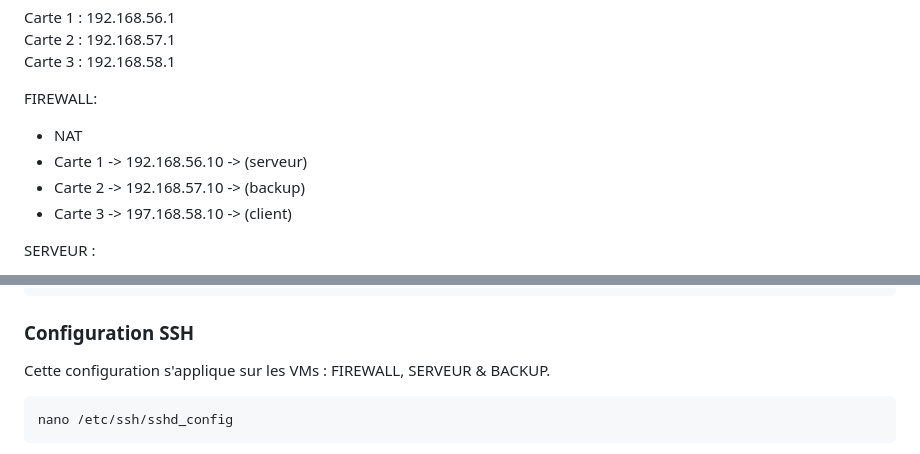
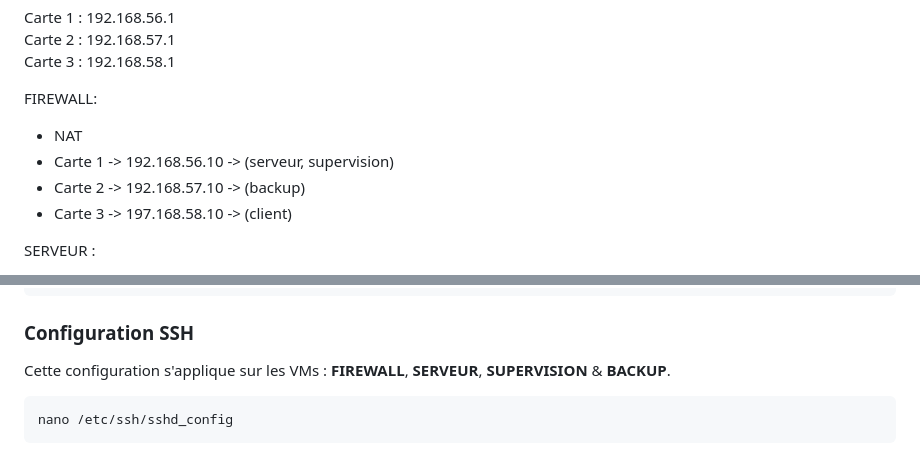
Before and after one commit to JohannChiarotto/Reseau_linux_b2, a Markdown page: commandes_configurations.md, 2 parts joined by grey strips. Drawn GitHub-style.

Commit message:
changements mineurs

````diff
--- a/commandes_configurations.md
+++ b/commandes_configurations.md
@@ -22,7 +22,7 @@ Carte 3 : 192.168.58.1
 
 FIREWALL:
 - NAT
-- Carte 1 -> 192.168.56.10 -> (serveur)
+- Carte 1 -> 192.168.56.10 -> (serveur, supervision)
 - Carte 2 -> 192.168.57.10 -> (backup)
 - Carte 3 -> 197.168.58.10 -> (client)
 
@@ -77,7 +77,7 @@ su - <NAME>
 
 ### Configuration SSH
 
-Cette configuration s'applique sur les VMs : FIREWALL, SERVEUR & BACKUP.
+Cette configuration s'applique sur les VMs : **FIREWALL**, **SERVEUR**, **SUPERVISION** & **BACKUP**.
 
 ```bash
 nano /etc/ssh/sshd_config
````
